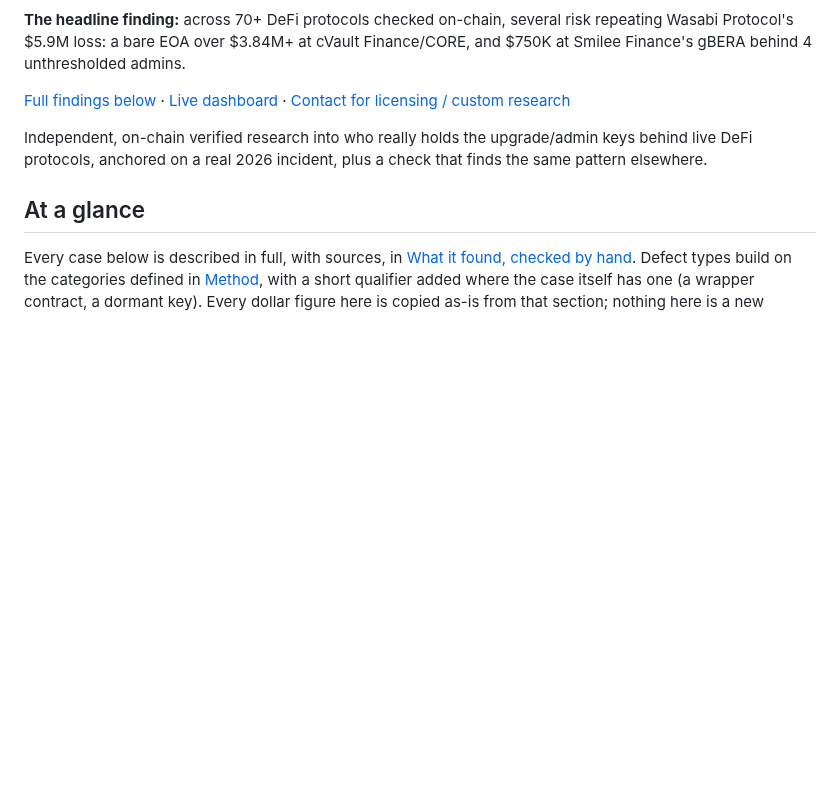
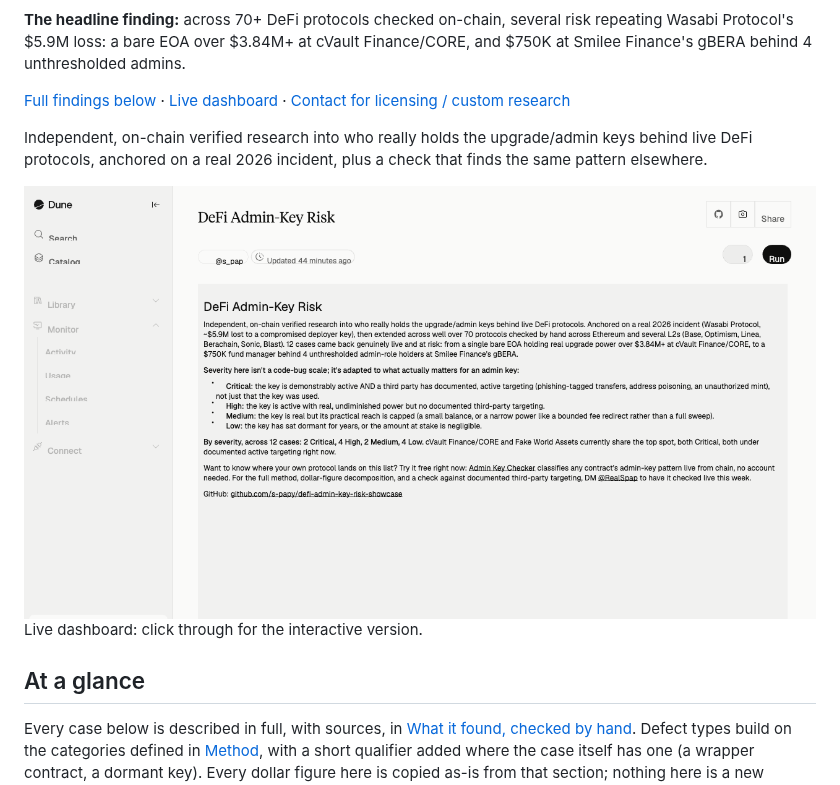
Before and after one commit to RealSpap/defi-admin-key-risk-showcase, a Markdown page: README.md, the part around the change. Rendered like a GitHub page; pictures changed too: assets/dashboard-preview.png (added); blank space fills up the shorter version.

Commit message:
Add live dashboard screenshot to README

```diff
--- a/README.md
+++ b/README.md
@@ -10,6 +10,9 @@
 [Full findings below](#what-it-found-checked-by-hand) · [Live dashboard](https://dune.com/s_pap/defi-admin-key-risk) · [Contact for licensing / custom research](https://x.com/RealSpap)
 
 Independent, on-chain verified research into who really holds the upgrade/admin keys behind live DeFi protocols, anchored on a real 2026 incident, plus a check that finds the same pattern elsewhere.
+
+[![Dashboard preview](assets/dashboard-preview.png)](https://dune.com/s_pap/defi-admin-key-risk)
+Live dashboard: click through for the interactive version.
 
 ## At a glance
 
```
